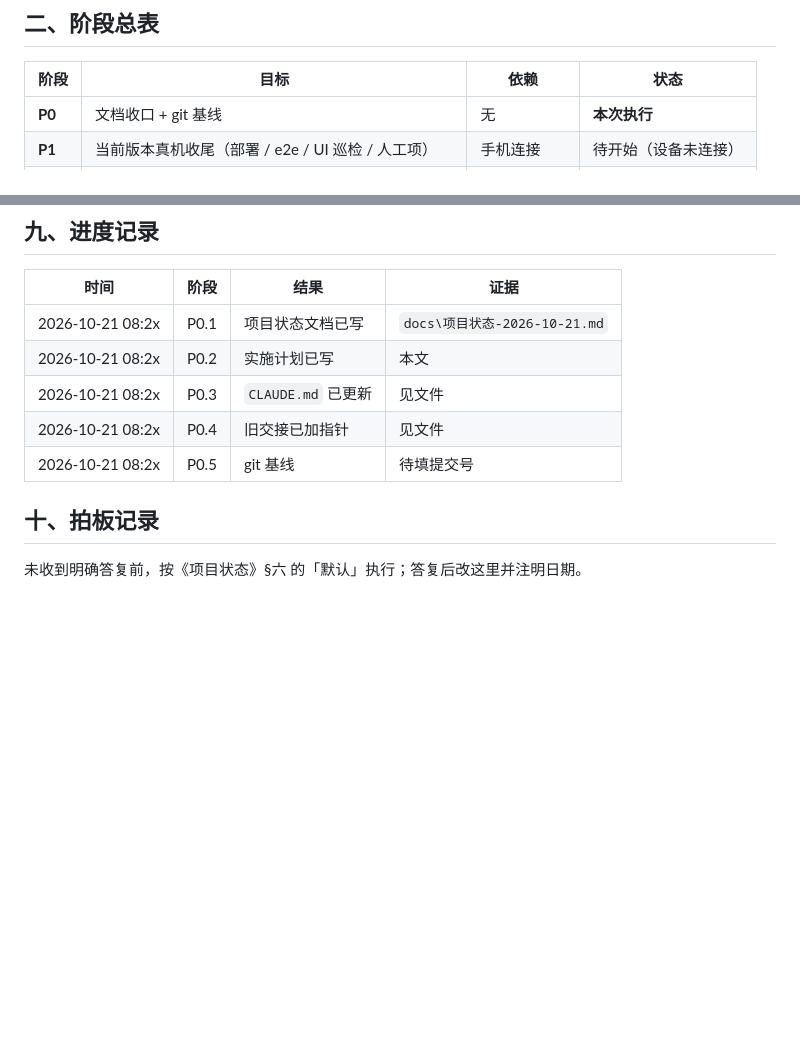
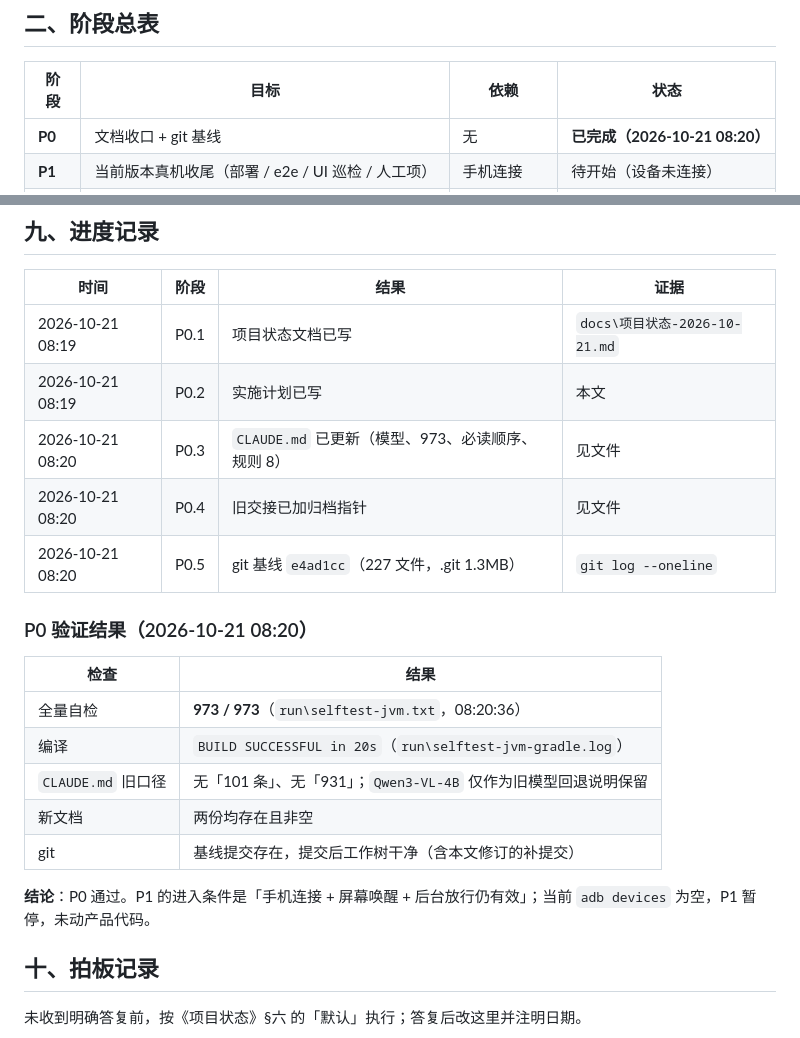
Before and after one commit to ladyya0306/CellPhone_Helper, a Markdown page: minicpm-v4.7/docs/实施计划-2026-10-21.md, 2 parts joined by grey strips. Drawn GitHub-style; blank space fills up the shorter version.

Commit message:
docs: P0 验证结果与台词库口径修正

```diff
--- a/minicpm-v4.7/docs/实施计划-2026-10-21.md
+++ b/minicpm-v4.7/docs/实施计划-2026-10-21.md
@@ -23,7 +23,7 @@
 
 | 阶段 | 目标 | 依赖 | 状态 |
 |---|---|---|---|
-| **P0** | 文档收口 + git 基线 | 无 | **本次执行** |
+| **P0** | 文档收口 + git 基线 | 无 | **已完成（2026-10-21 08:20）** |
 | **P1** | 当前版本真机收尾（部署 / e2e / UI 巡检 / 人工项） | 手机连接 | 待开始（设备未连接） |
 | **P2** | 三个内置人设（阿冷 / 深泽 / 傅沉） | P0 + 拍板 #5 | 待开始 |
 | **P3** | 通讯录骨架（联系人列表 / 每人一会话 / 未读 / 置顶） | P1 + 拍板 #1 | 待开始 |
@@ -262,11 +262,23 @@ powershell -NoProfile -ExecutionPolicy Bypass -File minicpm-v4.7\scripts\e2e-tes
 
 | 时间 | 阶段 | 结果 | 证据 |
 |---|---|---|---|
-| 2026-10-21 08:2x | P0.1 | 项目状态文档已写 | `docs\项目状态-2026-10-21.md` |
-| 2026-10-21 08:2x | P0.2 | 实施计划已写 | 本文 |
-| 2026-10-21 08:2x | P0.3 | `CLAUDE.md` 已更新 | 见文件 |
-| 2026-10-21 08:2x | P0.4 | 旧交接已加指针 | 见文件 |
-| 2026-10-21 08:2x | P0.5 | git 基线 | 待填提交号 |
+| 2026-10-21 08:19 | P0.1 | 项目状态文档已写 | `docs\项目状态-2026-10-21.md` |
+| 2026-10-21 08:19 | P0.2 | 实施计划已写 | 本文 |
+| 2026-10-21 08:20 | P0.3 | `CLAUDE.md` 已更新（模型、973、必读顺序、规则 8） | 见文件 |
+| 2026-10-21 08:20 | P0.4 | 旧交接已加归档指针 | 见文件 |
+| 2026-10-21 08:20 | P0.5 | git 基线 `e4ad1cc`（227 文件，.git 1.3MB） | `git log --oneline` |
+
+### P0 验证结果（2026-10-21 08:20）
+
+| 检查 | 结果 |
+|---|---|
+| 全量自检 | **973 / 973**（`run\selftest-jvm.txt`，08:20:36） |
+| 编译 | `BUILD SUCCESSFUL in 20s`（`run\selftest-jvm-gradle.log`） |
+| `CLAUDE.md` 旧口径 | 无「101 条」、无「931」；`Qwen3-VL-4B` 仅作为旧模型回退说明保留 |
+| 新文档 | 两份均存在且非空 |
+| git | 基线提交存在，提交后工作树干净（含本文修订的补提交） |
+
+**结论**：P0 通过。P1 的进入条件是「手机连接 + 屏幕唤醒 + 后台放行仍有效」；当前 `adb devices` 为空，P1 暂停，未动产品代码。
 
 ## 十、拍板记录
 
```
Also changed, not shown: minicpm-v4.7/docs/项目状态-2026-10-21.md (+4 -4 lines).
